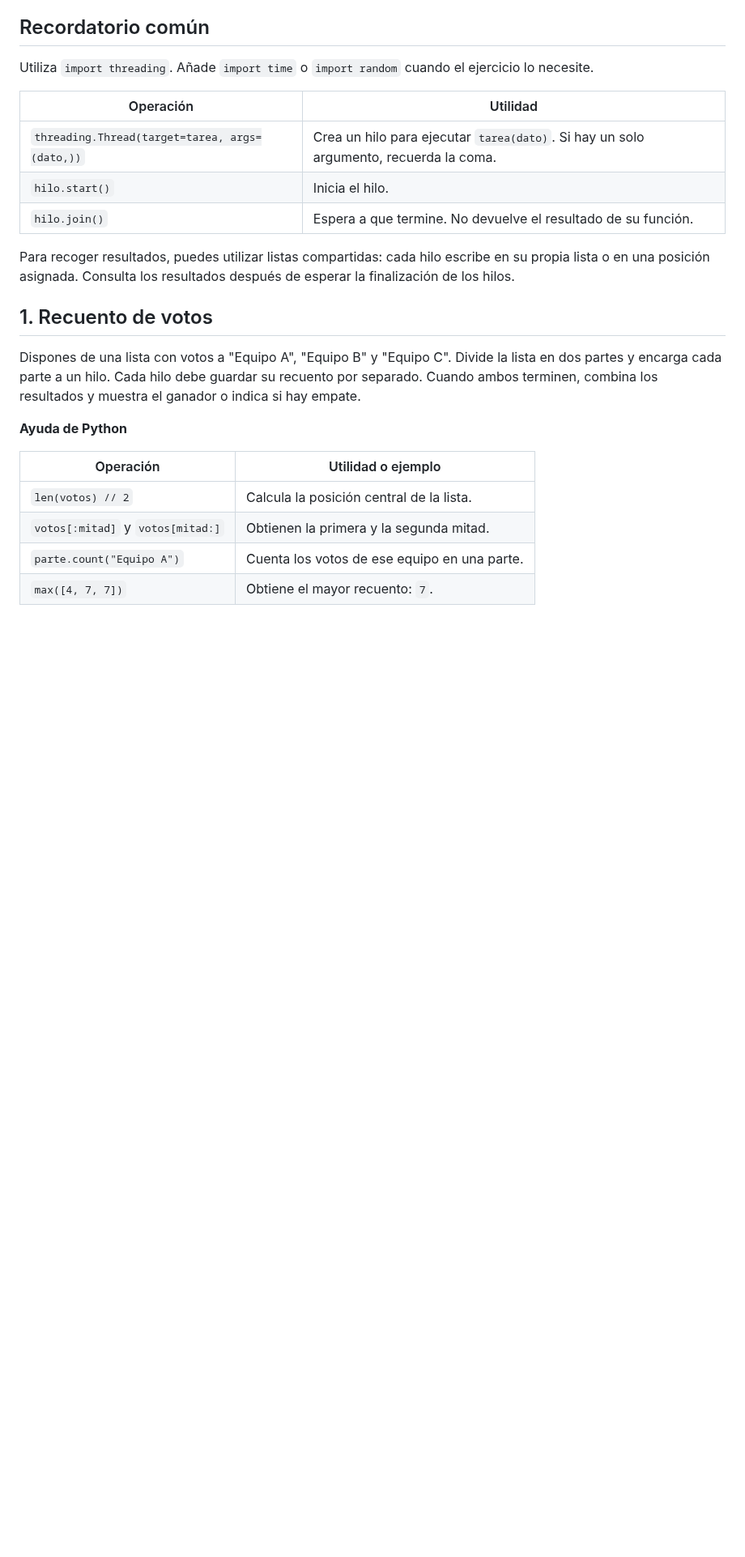
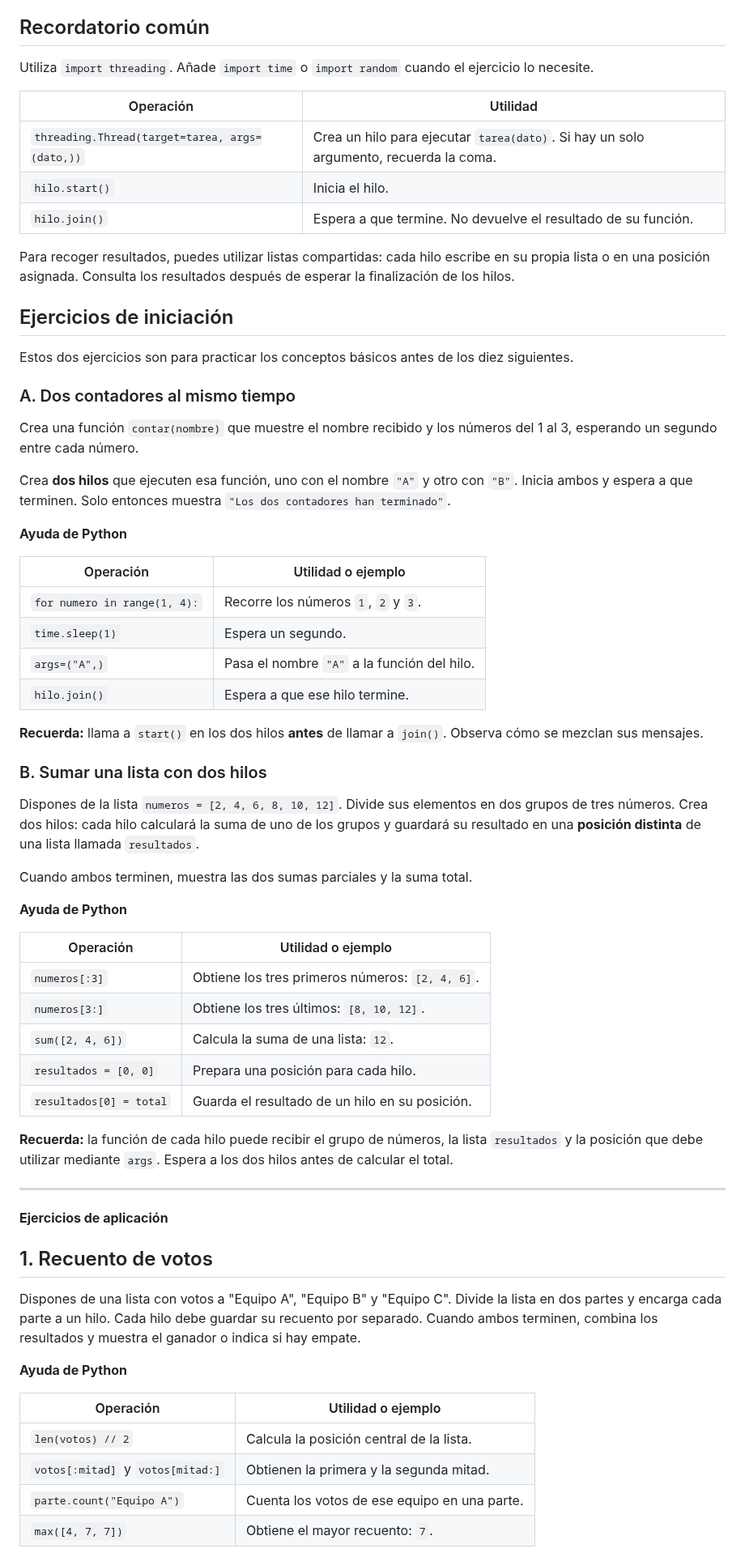
Before and after one commit to AlfonsoDeUna/DAM_PROG_SERVICIOS_PROCESOS, a Markdown page: 2627/20261030/ejercicios_creacion_hilos.md, the part around the change. Shown at 81% size. GitHub-like rendering; blank space fills up the shorter version.

Commit message:
Añadir dos ejercicios introductorios de creación de hilos

```diff
--- a/2627/20261030/ejercicios_creacion_hilos.md
+++ b/2627/20261030/ejercicios_creacion_hilos.md
@@ -15,6 +15,49 @@ Utiliza `import threading`. Añade `import time` o `import random` cuando el eje
 | `hilo.join()` | Espera a que termine. No devuelve el resultado de su función. |
 
 Para recoger resultados, puedes utilizar listas compartidas: cada hilo escribe en su propia lista o en una posición asignada. Consulta los resultados después de esperar la finalización de los hilos.
+
+## Ejercicios de iniciación
+
+Estos dos ejercicios son para practicar los conceptos básicos antes de los diez siguientes.
+
+### A. Dos contadores al mismo tiempo
+
+Crea una función `contar(nombre)` que muestre el nombre recibido y los números del 1 al 3, esperando un segundo entre cada número.
+
+Crea **dos hilos** que ejecuten esa función, uno con el nombre `"A"` y otro con `"B"`. Inicia ambos y espera a que terminen. Solo entonces muestra `"Los dos contadores han terminado"`.
+
+**Ayuda de Python**
+
+| Operación | Utilidad o ejemplo |
+|---|---|
+| `for numero in range(1, 4):` | Recorre los números `1`, `2` y `3`. |
+| `time.sleep(1)` | Espera un segundo. |
+| `args=("A",)` | Pasa el nombre `"A"` a la función del hilo. |
+| `hilo.join()` | Espera a que ese hilo termine. |
+
+**Recuerda:** llama a `start()` en los dos hilos **antes** de llamar a `join()`. Observa cómo se mezclan sus mensajes.
+
+### B. Sumar una lista con dos hilos
+
+Dispones de la lista `numeros = [2, 4, 6, 8, 10, 12]`. Divide sus elementos en dos grupos de tres números. Crea dos hilos: cada hilo calculará la suma de uno de los grupos y guardará su resultado en una **posición distinta** de una lista llamada `resultados`.
+
+Cuando ambos terminen, muestra las dos sumas parciales y la suma total.
+
+**Ayuda de Python**
+
+| Operación | Utilidad o ejemplo |
+|---|---|
+| `numeros[:3]` | Obtiene los tres primeros números: `[2, 4, 6]`. |
+| `numeros[3:]` | Obtiene los tres últimos: `[8, 10, 12]`. |
+| `sum([2, 4, 6])` | Calcula la suma de una lista: `12`. |
+| `resultados = [0, 0]` | Prepara una posición para cada hilo. |
+| `resultados[0] = total` | Guarda el resultado de un hilo en su posición. |
+
+**Recuerda:** la función de cada hilo puede recibir el grupo de números, la lista `resultados` y la posición que debe utilizar mediante `args`. Espera a los dos hilos antes de calcular el total.
+
+---
+
+**Ejercicios de aplicación**
 
 ## 1. Recuento de votos
 
```
